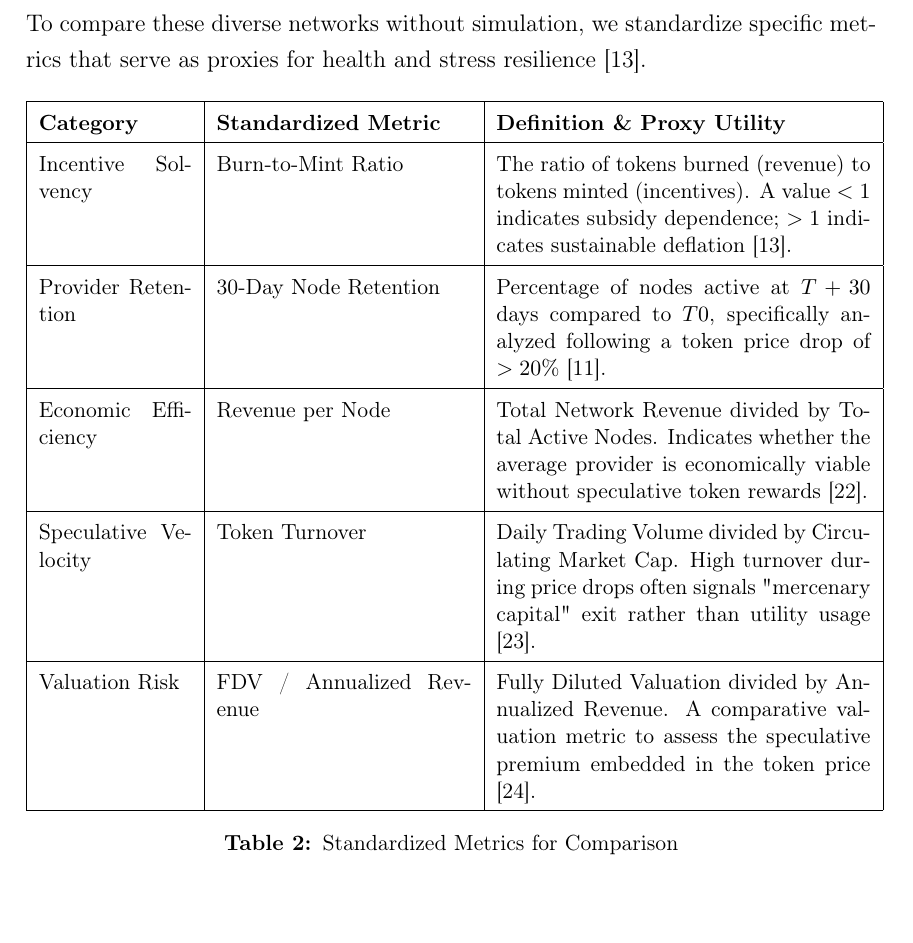
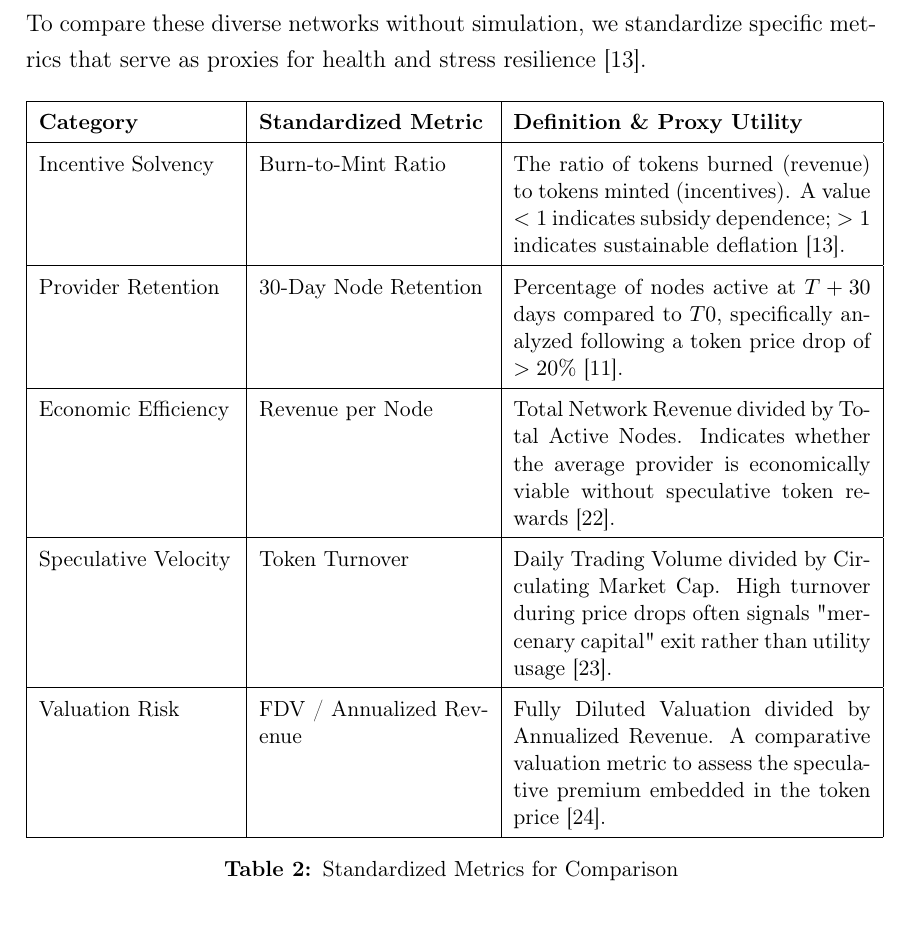
Before and after one commit to Devpen787/cas-depin-tokenomics, a LaTeX document (main.tex, which reads sections/empirical_analysis.tex): part of page 21 of 66, cut so that both start at the same text. Compiled offline with pdfLaTeX.

Commit message:
fix: Optimized table column widths and refreshed bibliography

```diff
--- a/sections/empirical_analysis.tex
+++ b/sections/empirical_analysis.tex
@@ -70,7 +70,7 @@ To compare these diverse networks without simulation, we standardize specific me
     \centering
     \small
     \renewcommand{\arraystretch}{1.5}
-    \begin{tabular}{|p{0.18\linewidth}|p{0.30\linewidth}|p{0.44\linewidth}|}
+    \begin{tabular}{|p{0.23\linewidth}|p{0.27\linewidth}|p{0.42\linewidth}|}
         \hline
         \textbf{Category} & \textbf{Standardized Metric} & \textbf{Definition \& Proxy Utility} \\
         \hline
```
Also changed, not shown: 1 other file.
